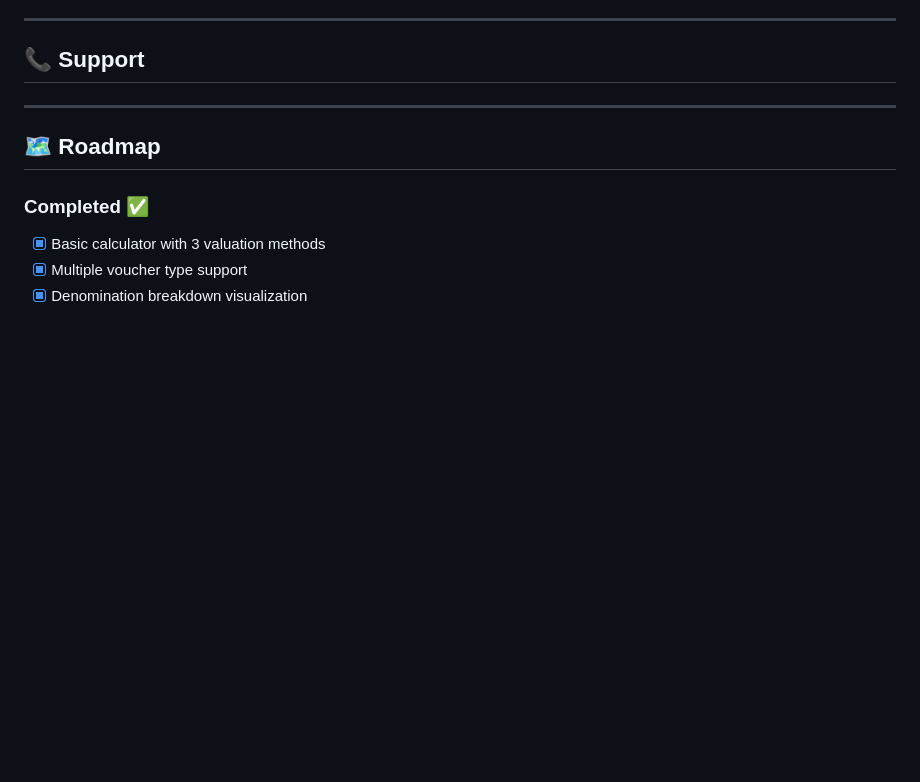
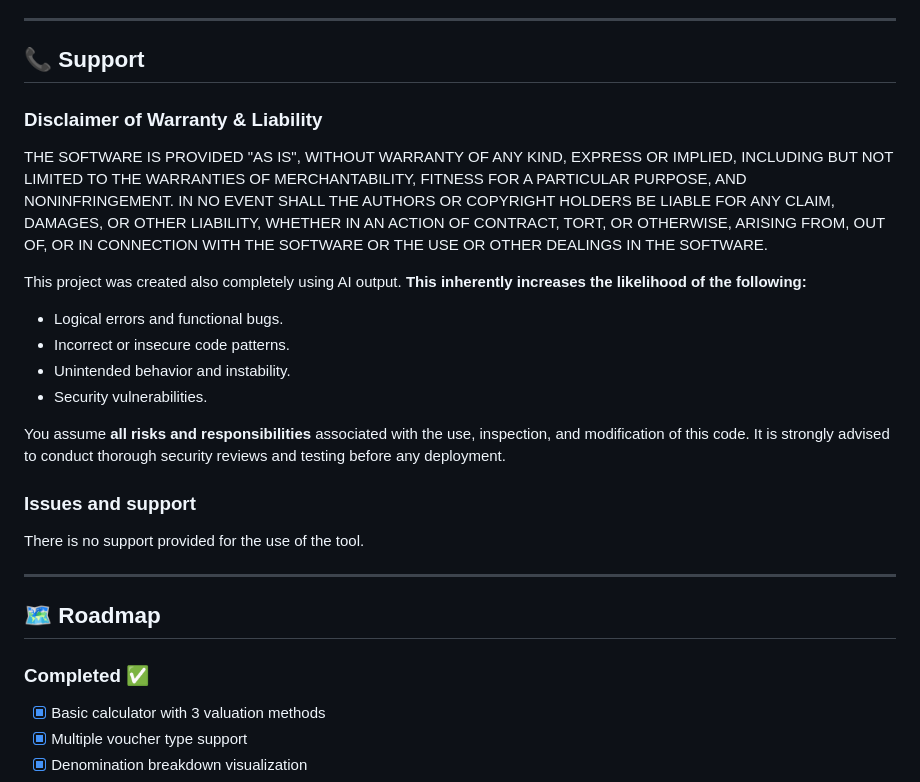
Before and after one commit to josz5930/CDC-Value-For-You, a Markdown page: README.md, the part around the change. Drawn GitHub-style; blank space fills up the shorter version.

Commit message:
updated support section

```diff
--- a/README.md
+++ b/README.md
@@ -373,7 +373,19 @@ FITNESS FOR A PARTICULAR PURPOSE AND NONINFRINGEMENT.
 ---
 
 ## 📞 Support
+### **Disclaimer of Warranty & Liability**
+THE SOFTWARE IS PROVIDED "AS IS", WITHOUT WARRANTY OF ANY KIND, EXPRESS OR IMPLIED, INCLUDING BUT NOT LIMITED TO THE WARRANTIES OF MERCHANTABILITY, FITNESS FOR A PARTICULAR PURPOSE, AND NONINFRINGEMENT. IN NO EVENT SHALL THE AUTHORS OR COPYRIGHT HOLDERS BE LIABLE FOR ANY CLAIM, DAMAGES, OR OTHER LIABILITY, WHETHER IN AN ACTION OF CONTRACT, TORT, OR OTHERWISE, ARISING FROM, OUT OF, OR IN CONNECTION WITH THE SOFTWARE OR THE USE OR OTHER DEALINGS IN THE SOFTWARE.
 
+This project was created also completely using AI output. **This inherently increases the likelihood of the following:**
+*   Logical errors and functional bugs.
+*   Incorrect or insecure code patterns.
+*   Unintended behavior and instability.
+*   Security vulnerabilities.
+
+You assume **all risks and responsibilities** associated with the use, inspection, and modification of this code. It is strongly advised to conduct thorough security reviews and testing before any deployment.
+
+### Issues and support
+There is no support provided for the use of the tool.
 
 ---
 
```
